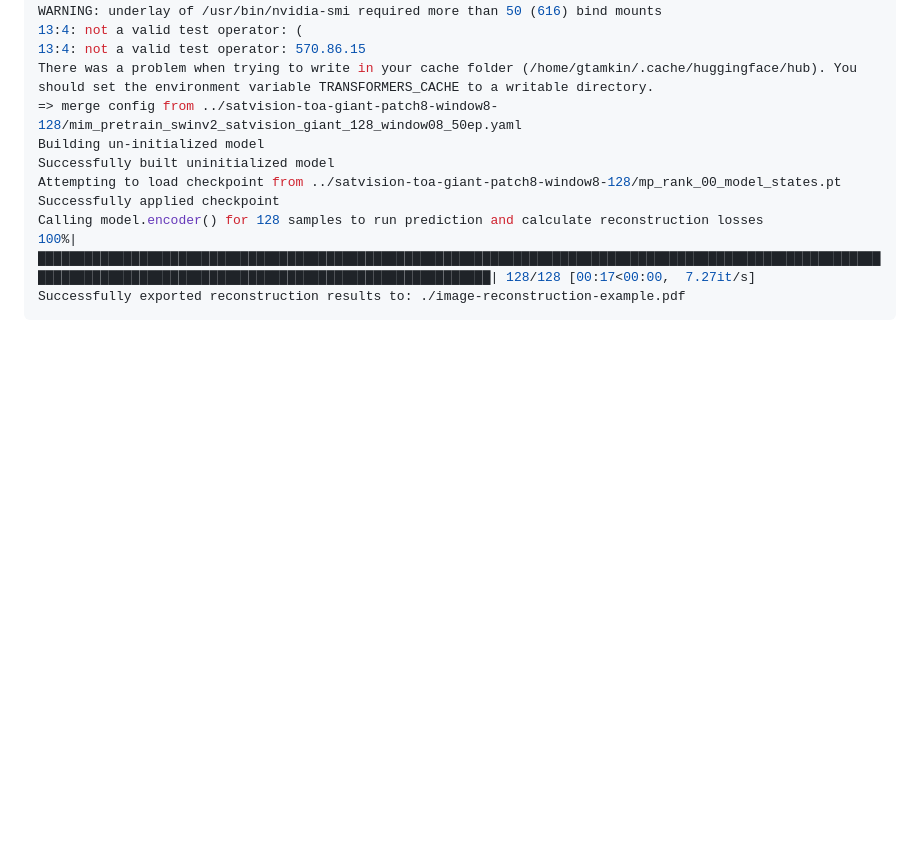
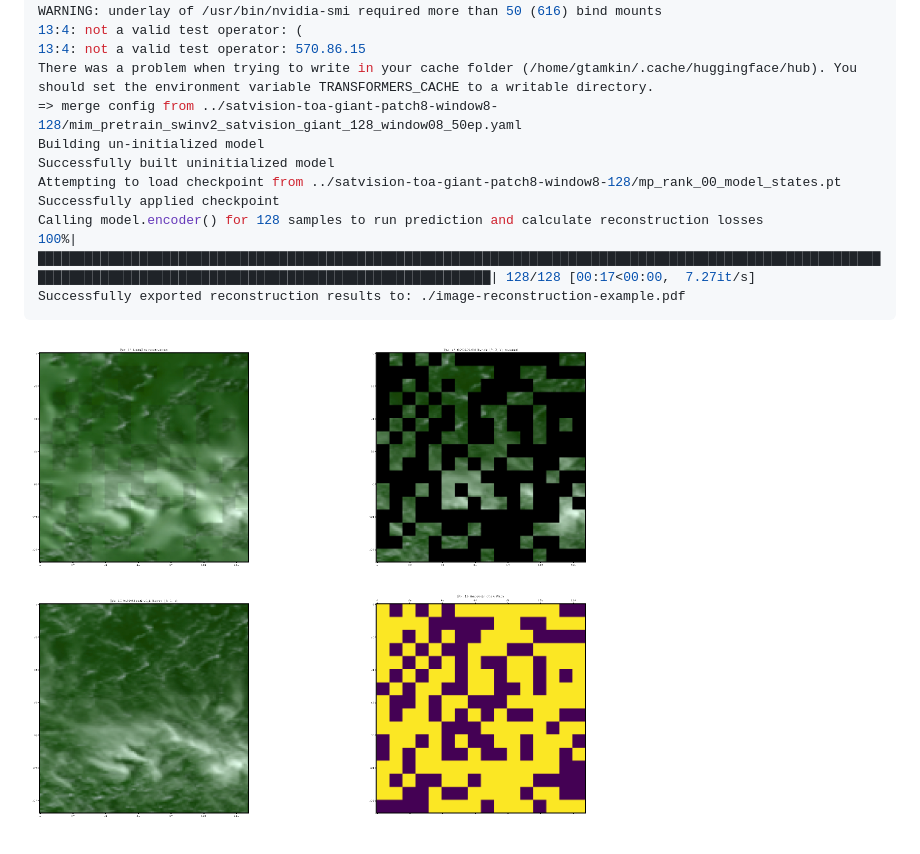
Before and after one commit to nasa-nccs-hpda/pytorch-caney, a Markdown page: USER_GUIDE_IMAGE.md, the part around the change. GitHub-like rendering; pictures changed too: image.png (added); blank space fills up the shorter version.

Commit message:
pdf results

````diff
--- a/USER_GUIDE_IMAGE.md
+++ b/USER_GUIDE_IMAGE.md
@@ -36,3 +36,5 @@ Calling model.encoder() for 128 samples to run prediction and calculate reconstr
 100%|██████████████████████████████████████████████████████████████████████████████████████████████████████████████████████████████████████████████████████████████████████| 128/128 [00:17<00:00,  7.27it/s]
 Successfully exported reconstruction results to: ./image-reconstruction-example.pdf
 ```
+
+![Reconstruction results:](image.png)
````
